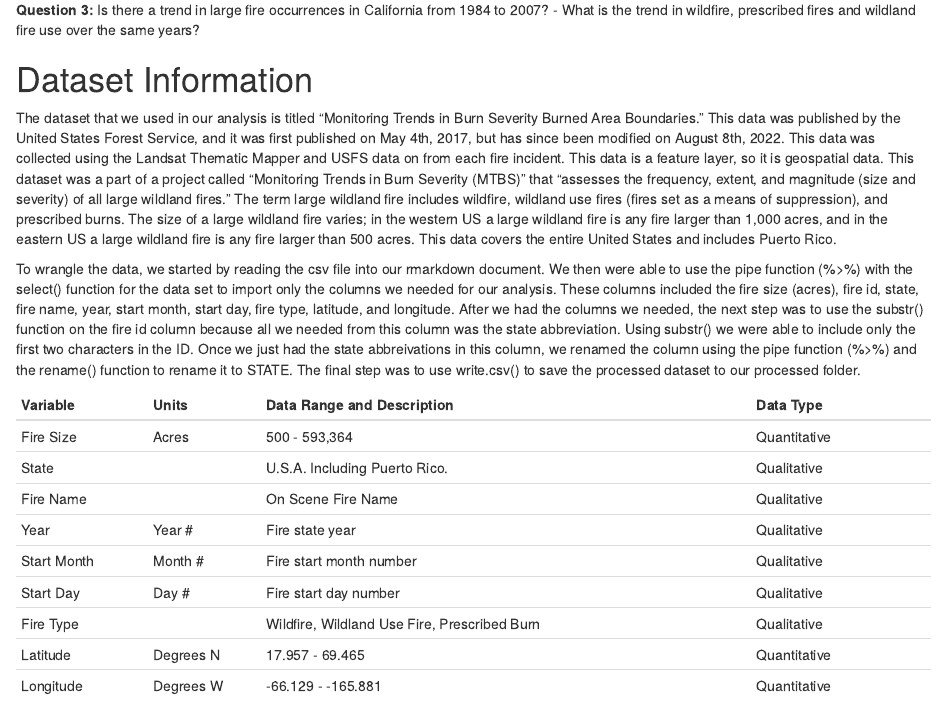
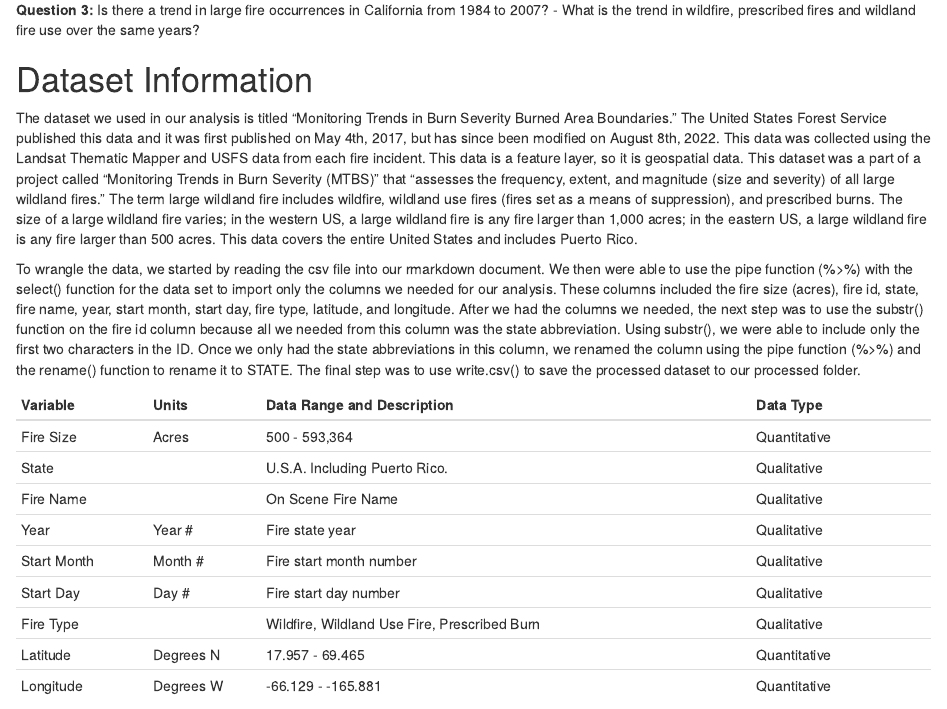
Before and after one commit to lijiago/EDAProject_Go_Merritt_Satagopan, an R Markdown document (Code/Final_Project.Rmd): the page in a window 1100 px wide, from 230 px down. Rendered offline with R 4.5, knitr and Pandoc, with nearby package versions.

Commit message:
Final edits for dataset information - MM

```diff
--- a/Code/Final_Project.Rmd
+++ b/Code/Final_Project.Rmd
@@ -37,9 +37,9 @@
 
 # Dataset Information
 
-  The dataset that we used in our analysis is titled "Monitoring Trends in Burn Severity Burned Area Boundaries." This data was published by the United States Forest Service, and it was first published on May 4th, 2017, but has since been modified on August 8th, 2022. This data was collected using the Landsat Thematic Mapper and USFS data on from each fire incident. This data is a feature layer, so it is geospatial data. This dataset was a part of a project called "Monitoring Trends in Burn Severity (MTBS)" that "assesses the frequency, extent, and magnitude (size and severity) of all large wildland fires." The term large wildland fire includes wildfire, wildland use fires (fires set as a means of suppression), and prescribed burns. The size of a large wildland fire varies; in the western US a large wildland fire is any fire larger than 1,000 acres, and in the eastern US a large wildland fire is any fire larger than 500 acres. This data covers the entire United States and includes Puerto Rico.
+  The dataset we used in our analysis is titled "Monitoring Trends in Burn Severity Burned Area Boundaries." The United States Forest Service published this data and it was first published on May 4th, 2017, but has since been modified on August 8th, 2022. This data was collected using the Landsat Thematic Mapper and USFS data from each fire incident. This data is a feature layer, so it is geospatial data. This dataset was a part of a project called "Monitoring Trends in Burn Severity (MTBS)" that "assesses the frequency, extent, and magnitude (size and severity) of all large wildland fires." The term large wildland fire includes wildfire, wildland use fires (fires set as a means of suppression), and prescribed burns. The size of a large wildland fire varies; in the western US, a large wildland fire is any fire larger than 1,000 acres; in the eastern US, a large wildland fire is any fire larger than 500 acres. This data covers the entire United States and includes Puerto Rico.
 
-  To wrangle the data, we started by reading the csv file into our rmarkdown document. We then were able to use the pipe function (%>%) with the select() function for the data set to import only the columns we needed for our analysis. These columns included the fire size (acres), fire id, state, fire name, year, start month, start day, fire type, latitude, and longitude. After we had the columns we needed, the next step was to use the substr() function on the fire id column because all we needed from this column was the state abbreviation. Using substr() we were able to include only the first two characters in the ID. Once we just had the state abbreivations in this column, we renamed the column using the pipe function (%>%) and the rename() function to rename it to STATE. The final step was to use write.csv() to save the processed dataset to our processed folder.
+  To wrangle the data, we started by reading the csv file into our rmarkdown document. We then were able to use the pipe function (%>%) with the select() function for the data set to import only the columns we needed for our analysis. These columns included the fire size (acres), fire id, state, fire name, year, start month, start day, fire type, latitude, and longitude. After we had the columns we needed, the next step was to use the substr() function on the fire id column because all we needed from this column was the state abbreviation. Using substr(), we were able to include only the first two characters in the ID. Once we only had the state abbreviations in this column, we renamed the column using the pipe function (%>%) and the rename() function to rename it to STATE. The final step was to use write.csv() to save the processed dataset to our processed folder.
 
 |  Variable   |   Units   |Data Range and Description                    | Data Type       |
 |-------------|-----------|----------------------------------------------|-----------------|
```
